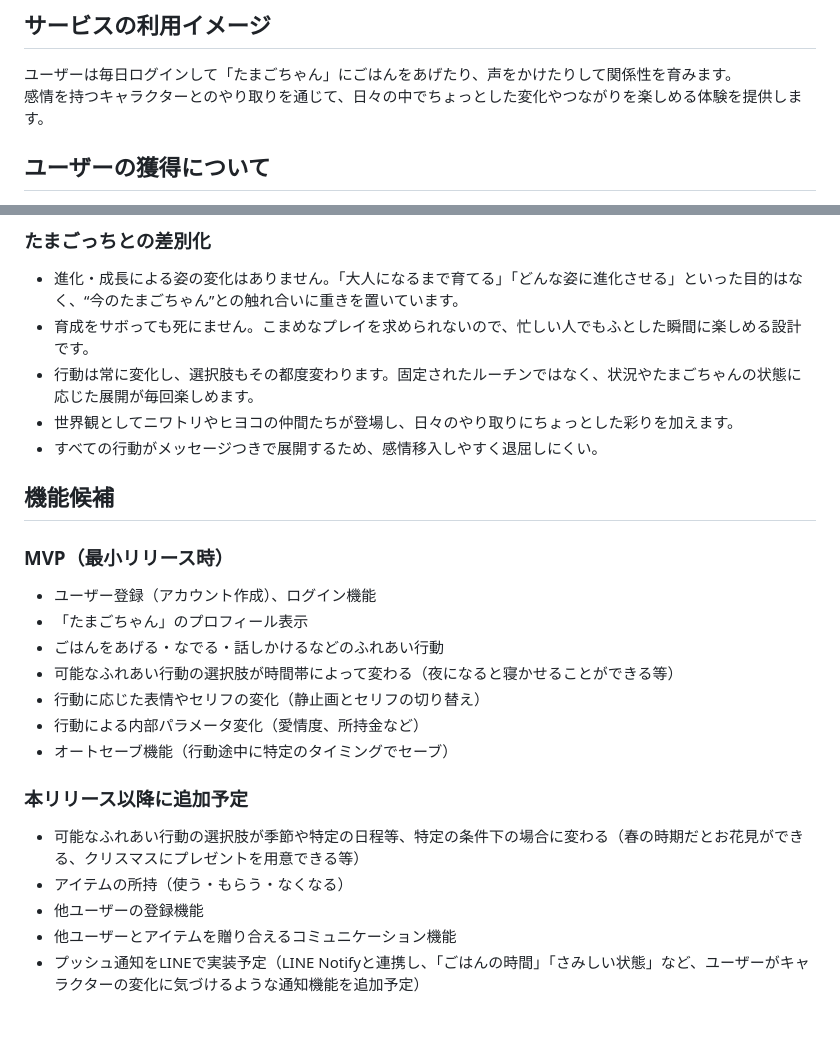
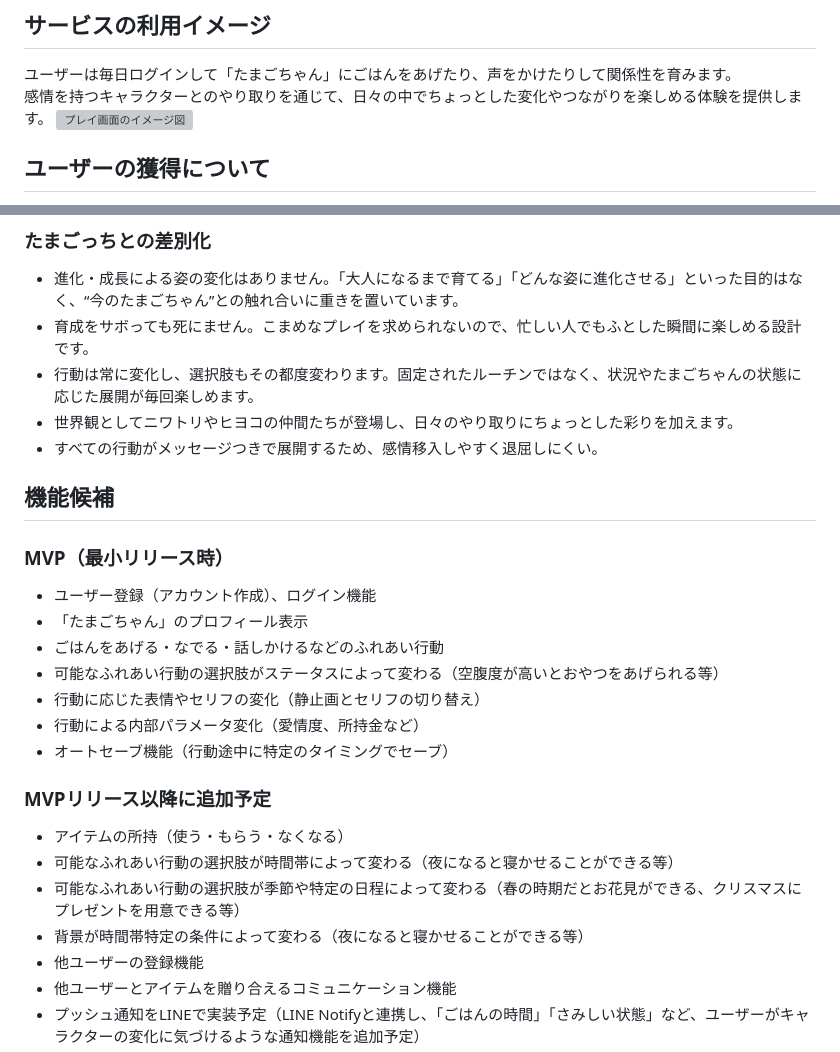
Before and after one commit to hikaru141592/graduation-project, a Markdown page: README.md, 2 parts joined by grey strips. Drawn GitHub-style; blank space fills up the shorter version; grey boxes are pictures that could not be loaded.

Commit message:
プレイ画面のイメージ図追加、機能候補修正

```diff
--- a/README.md
+++ b/README.md
@@ -18,6 +18,7 @@
 ## サービスの利用イメージ
 ユーザーは毎日ログインして「たまごちゃん」にごはんをあげたり、声をかけたりして関係性を育みます。
 感情を持つキャラクターとのやり取りを通じて、日々の中でちょっとした変化やつながりを楽しめる体験を提供します。
+![プレイ画面のイメージ図](https://i.gyazo.com/f6891cb8c7f4cf460b9b1a8136a3fdfc.png)
 
 ## ユーザーの獲得について
 身近な方々に使ってもらいながら、X（旧Twitter）などのSNSでも定期的に発信し、少しずつ認知を広げていくことを想定しています。
@@ -39,20 +40,21 @@
 - 世界観としてニワトリやヒヨコの仲間たちが登場し、日々のやり取りにちょっとした彩りを加えます。
 - すべての行動がメッセージつきで展開するため、感情移入しやすく退屈しにくい。
 
-
 ## 機能候補
 ### MVP（最小リリース時）
 - ユーザー登録（アカウント作成）、ログイン機能
 - 「たまごちゃん」のプロフィール表示
 - ごはんをあげる・なでる・話しかけるなどのふれあい行動
-- 可能なふれあい行動の選択肢が時間帯によって変わる（夜になると寝かせることができる等）
+- 可能なふれあい行動の選択肢がステータスによって変わる（空腹度が高いとおやつをあげられる等）
 - 行動に応じた表情やセリフの変化（静止画とセリフの切り替え）
 - 行動による内部パラメータ変化（愛情度、所持金など）
 - オートセーブ機能（行動途中に特定のタイミングでセーブ）
 
-### 本リリース以降に追加予定
-- 可能なふれあい行動の選択肢が季節や特定の日程等、特定の条件下の場合に変わる（春の時期だとお花見ができる、クリスマスにプレゼントを用意できる等）
+### MVPリリース以降に追加予定
 - アイテムの所持（使う・もらう・なくなる）
+- 可能なふれあい行動の選択肢が時間帯によって変わる（夜になると寝かせることができる等）
+- 可能なふれあい行動の選択肢が季節や特定の日程によって変わる（春の時期だとお花見ができる、クリスマスにプレゼントを用意できる等）
+- 背景が時間帯特定の条件によって変わる（夜になると寝かせることができる等）
 - 他ユーザーの登録機能
 - 他ユーザーとアイテムを贈り合えるコミュニケーション機能
 - プッシュ通知をLINEで実装予定（LINE Notifyと連携し、「ごはんの時間」「さみしい状態」など、ユーザーがキャラクターの変化に気づけるような通知機能を追加予定）
```
